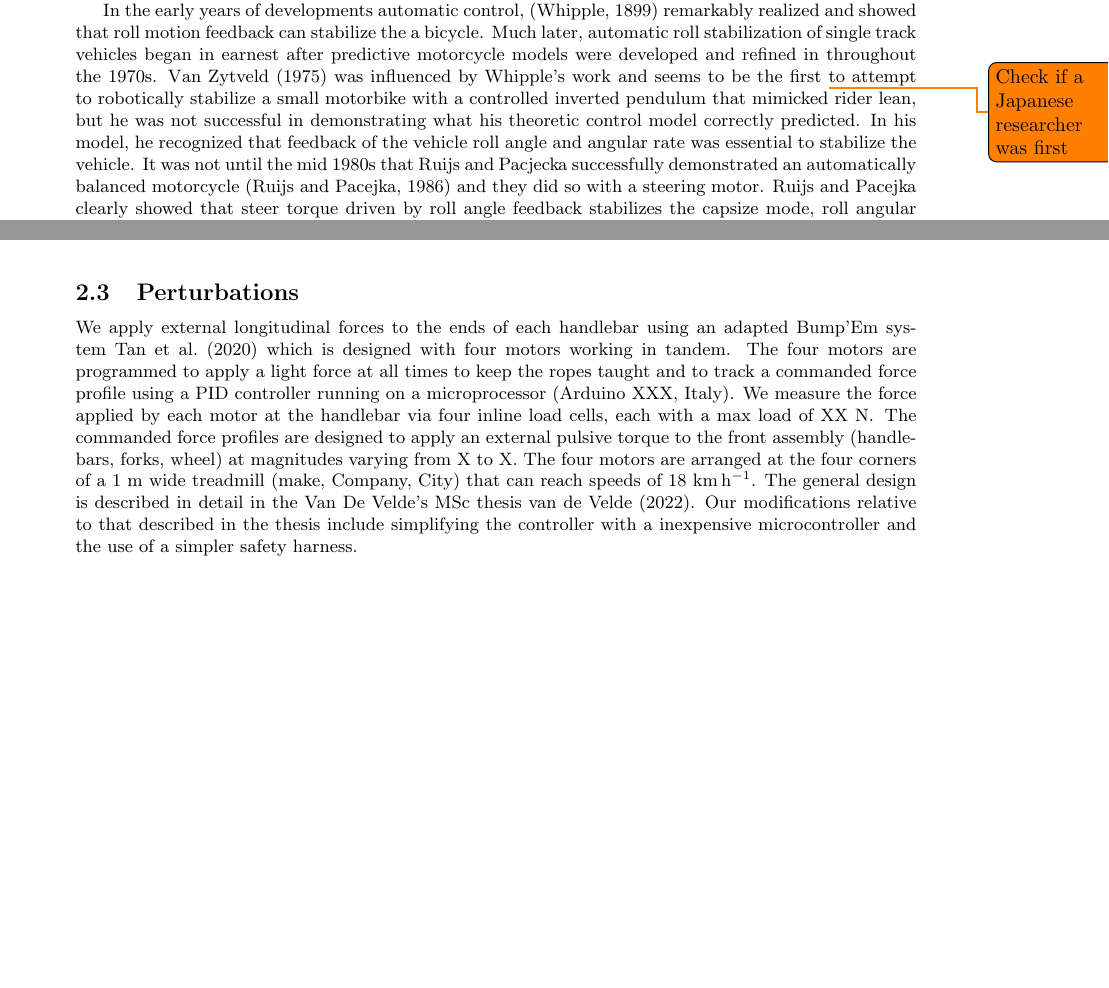
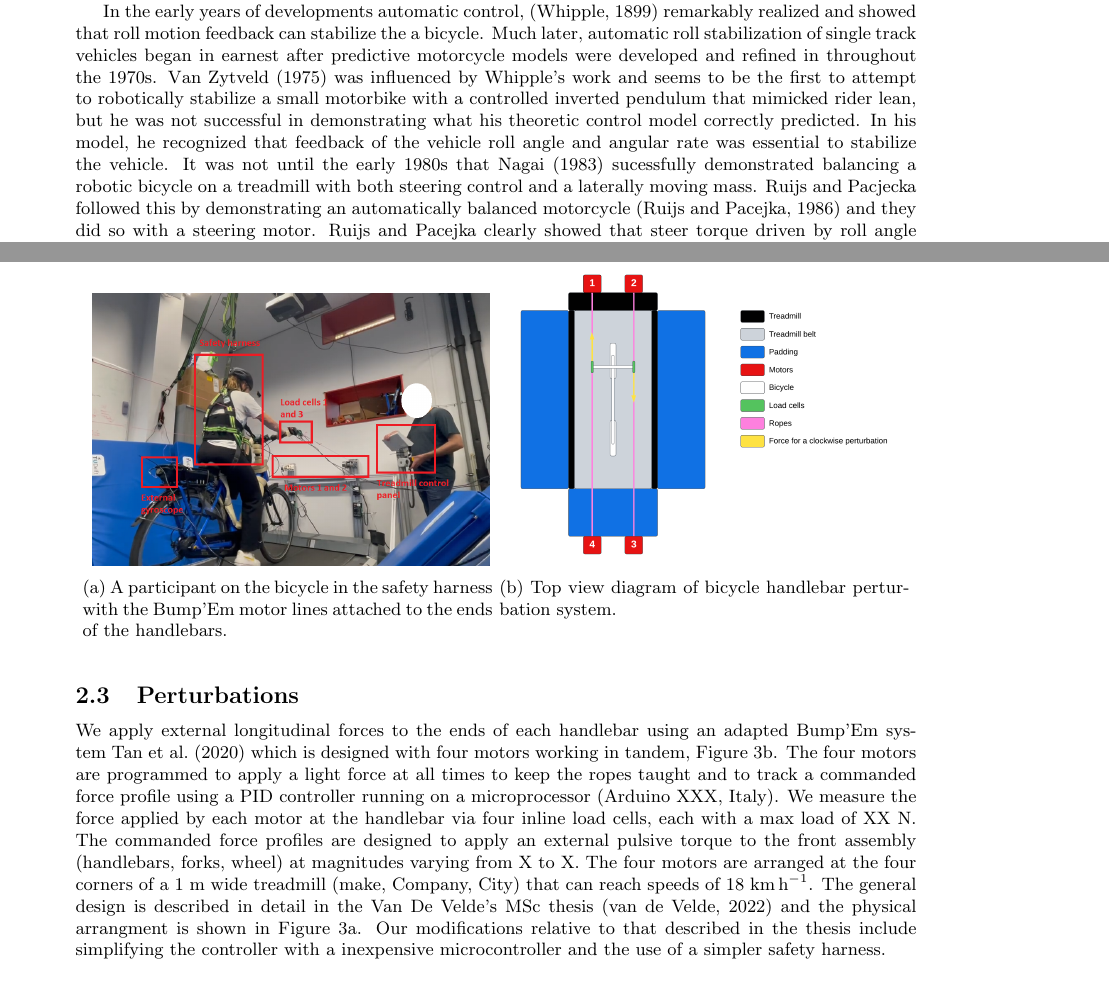
Before and after one commit to mechmotum/fall-probability-paper, a LaTeX document (main.tex): two parts of pages 1 and 3 of 12 before the commit and two parts of pages 1 and 4 of 13 after it, joined at a grey line, cut so that both start at the same text, the shorter picture padded with empty space. Compiled offline with pdfLaTeX.

Commit message:
Figure updates and text for figures.

```diff
--- a/main.tex
+++ b/main.tex
@@ -50,13 +50,14 @@ remarkably realized and showed that roll motion feedback can stabilize the a
 bicycle. Much later, automatic roll stabilization of single track vehicles
 began in earnest after predictive motorcycle models were developed and refined
 in throughout the 1970s. \Citet{vanZytveld1975} was influenced by Whipple's
-work and seems to be the first \todo{Check if a Japanese researcher was first}
-to attempt to robotically stabilize a small motorbike with a controlled
-inverted pendulum that mimicked rider lean, but he was not successful in
-demonstrating what his theoretic control model correctly predicted. In his
-model, he recognized that feedback of the vehicle roll angle and angular rate
-was essential to stabilize the vehicle. It was not until the mid 1980s that
-Ruijs and Pacjecka successfully demonstrated an automatically balanced
+work and seems to be the first to attempt to robotically stabilize a small
+motorbike with a controlled inverted pendulum that mimicked rider lean, but he
+was not successful in demonstrating what his theoretic control model correctly
+predicted. In his model, he recognized that feedback of the vehicle roll angle
+and angular rate was essential to stabilize the vehicle. It was not until the
+early 1980s that \cite{Nagai1983} sucessfully demonstrated balancing a robotic
+bicycle on a treadmill with both steering control and a laterally moving mass.
+Ruijs and Pacjecka followed this by demonstrating an automatically balanced
 motorcycle~\citep{Ruijs1986} and they did so with a steering motor. Ruijs and
 Pacejka clearly showed that steer torque driven by roll angle feedback
 stabilizes the capsize mode, roll angular rate feedback stabilizes the weave
@@ -187,22 +197,33 @@ X~\si{\kilo\meter\per\hour} as shown in Figure~\ref{fig:eigenvalues}.
 %
 We apply external longitudinal forces to the ends of each handlebar using an
 adapted Bump'Em system~\cite{Tan2020} which is designed with four motors
-working in tandem. The four motors are programmed to apply a light force at all
-times to keep the ropes taught and to track a commanded force profile using a
-PID controller running on a microprocessor (Arduino XXX, Italy). We measure the
-force applied by each motor at the handlebar via four inline load cells, each
-with a max load of XX~\si{\newton}. The commanded force profiles are designed
-to apply an external pulsive torque to the front assembly (handlebars, forks,
-wheel) at magnitudes varying from X to X. The four motors are arranged at the
-four corners of a 1~\si{\meter} wide treadmill (make, Company, City) that can
-reach speeds of 18~\si{\kilo\meter\per\hour}. The general design is described
-in detail in the Van De Velde's MSc thesis~\cite{vandeVelde2022a}. Our
-modifications relative to that described in the thesis include simplifying the
-controller with a inexpensive microcontroller and the use of a simpler safety
-harness.
-
+working in tandem, Figure~\ref{fig:setup-diagram}. The four motors are
+programmed to apply a light force at all times to keep the ropes taught and to
+track a commanded force profile using a PID controller running on a
+microprocessor (Arduino XXX, Italy). We measure the force applied by each motor
+at the handlebar via four inline load cells, each with a max load of
+XX~\si{\newton}. The commanded force profiles are designed to apply an external
+pulsive torque to the front assembly (handlebars, forks, wheel) at magnitudes
+varying from X to X. The four motors are arranged at the four corners of a
+1~\si{\meter} wide treadmill (make, Company, City) that can reach speeds of
+18~\si{\kilo\meter\per\hour}. The general design is described in detail in the
+Van De Velde's MSc thesis~\citep{vandeVelde2022a} and the physical arrangment
+is shown in Figure~\ref{fig:participant-in-set-up}. Our modifications relative
+to that described in the thesis include simplifying the controller with a
+inexpensive microcontroller and the use of a simpler safety harness.
+%
 \begin{figure}
   \centering
   % TODO : scale these pngs to a reasonable size for an A4 sheet
-  \subcaptionbox{}{\includegraphics[width=70mm]{figures/participant-in-set-up.png}}
-  \subcaptionbox{Diagram of perturbation system.}{\includegraphics[width=70mm]{figures/setup-diagram.png}
+  \subcaptionbox{
+    A participant on the bicycle in the safety harness with the Bump'Em motor
+    lines attached to the ends of the handlebars.
+    \label{fig:participant-in-set-up}
+  }{
+    \includegraphics[width=70mm]{figures/participant-in-set-up.png}
+  }
+  \subcaptionbox{
+    Top view diagram of bicycle handlebar perturbation system.
+    \label{fig:setup-diagram}
+  }{
+    \includegraphics[width=70mm]{figures/setup-diagram.png
@@ -262,3 +288,5 @@ perturbations.
+  \label{fig:fall}
+\end{figure}
 
 Following the initial threshold determination, we choose perturbation forces
 according to a random and adaptive staircase procedure applying
```
Also changed, not shown: references.bib (+16 -0 lines), main.tex (94 more changed lines).
